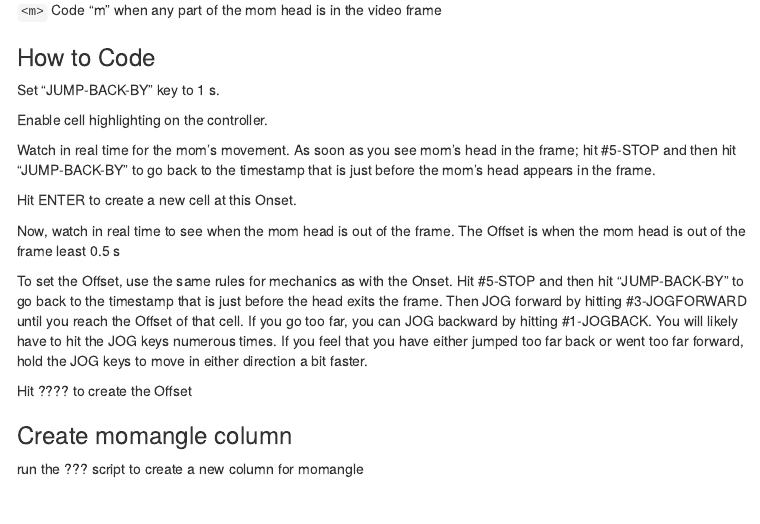
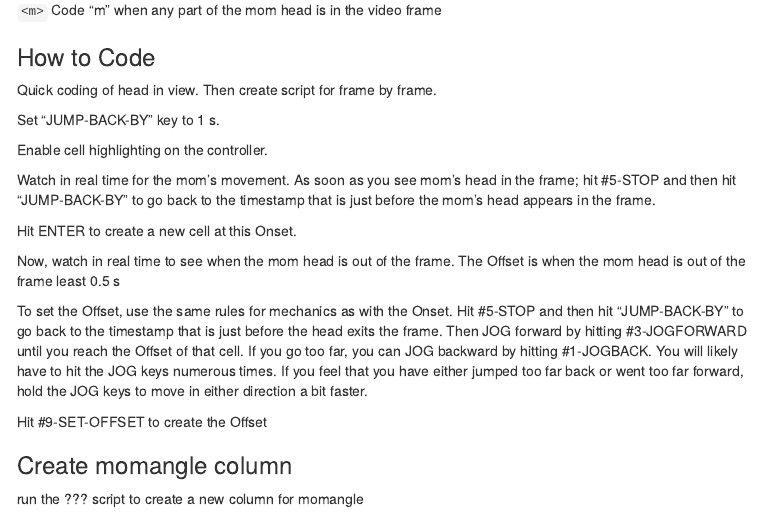
Before and after one commit to gilmore-lab/BehAV, an R Markdown document (facial-recognition.Rmd): the page in a window 1100 px wide, from 580 px down. The pictures show the output file facial-recognition.html that the author committed with the source, opened offline; menus at the side of the page are left out.

Commit message:
update coding manual

```diff
--- a/facial-recognition.Rmd
+++ b/facial-recognition.Rmd
@@ -34,6 +34,9 @@
 
 ### How to Code
 
+Quick coding of head in view.
+Then create script for frame by frame.
+
 Set “JUMP-BACK-BY” key to 1 s.
 
 Enable cell highlighting on the controller.
@@ -52,7 +55,7 @@
 You will likely have to hit the JOG keys numerous times.
 If you feel that you have either jumped too far back or went too far forward, hold the JOG keys to move in either direction a bit faster.
 
-Hit ???? to create the Offset
+Hit #9-SET-OFFSET to create the Offset
 
 ### Create momangle column
 
```
Also changed, not shown: README.md, facial-recognition.html.
